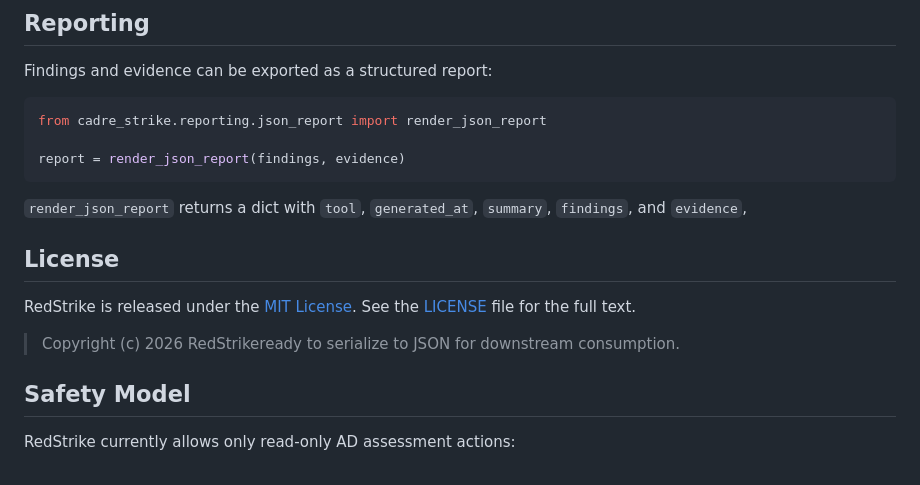
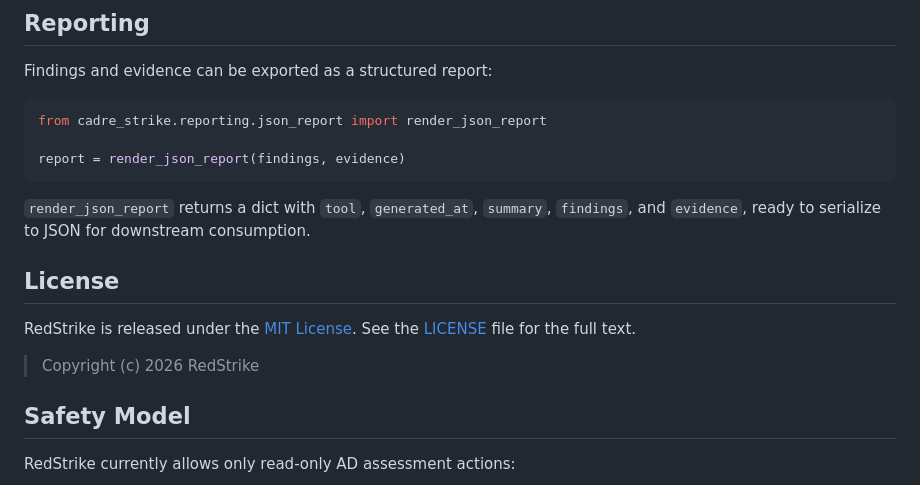
Before and after one commit to Ganron007/RedStrike, a Markdown page: README.md, the part around the change. Drawn GitHub-style.

Commit message:
fix(readme): correct copyright line and JSON report sentence

````diff
--- a/README.md
+++ b/README.md
@@ -212,14 +212,14 @@ report = render_json_report(findings, evidence)
 ```
 
 `render_json_report` returns a dict with `tool`, `generated_at`, `summary`, `findings`,
-and `evidence`,
+and `evidence`, ready to serialize to JSON for downstream consumption.
 
 ## License
 
 RedStrike is released under the [MIT License](LICENSE). See the [LICENSE](LICENSE)
 file for the full text.
 
-> Copyright (c) 2026 RedStrikeready to serialize to JSON for downstream consumption.
+> Copyright (c) 2026 RedStrike
 
 ## Safety Model
 
````
